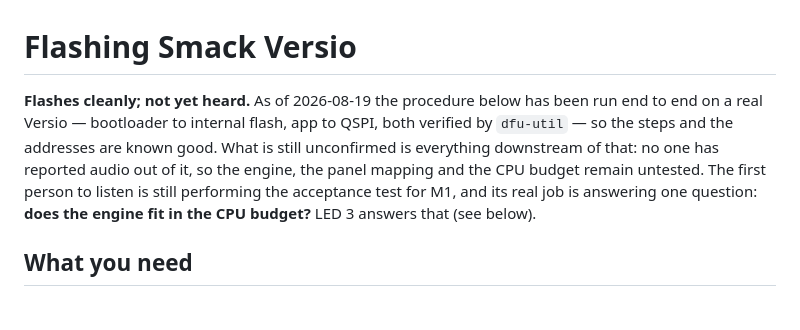
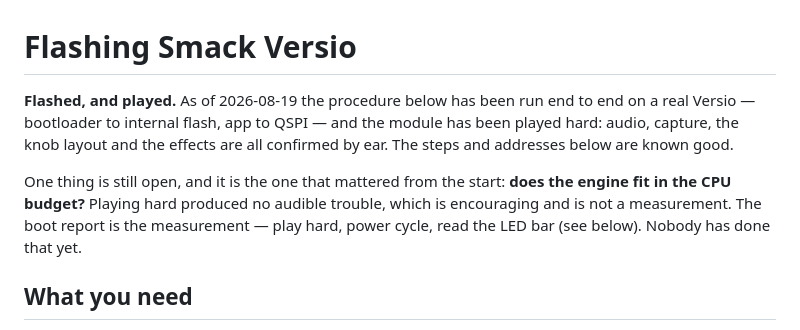
Before and after one commit to timncox/smack-versio, a Markdown page: firmware/FLASHING.md, the part around the change. GitHub-like rendering.

Commit message:
docs(flashing): header reflects a module that has been played
The cherry-picked DFU notes still opened with 'not yet heard'. It has been
heard, and the knob layout is confirmed. The CPU budget stays open, and the
distinction the header now draws is the one that matters: playing hard without
audible trouble is encouraging, and the boot LED bar is the measurement.

Co-Authored-By: Claude Opus 5 <noreply@anthropic.com>
Claude-Session: https://claude.ai/code/session_0159SKanh2gmqrQPyUWVxx5Z

```diff
--- a/firmware/FLASHING.md
+++ b/firmware/FLASHING.md
@@ -1,13 +1,15 @@
 # Flashing Smack Versio
 
-**Flashes cleanly; not yet heard.** As of 2026-08-19 the procedure below has
-been run end to end on a real Versio — bootloader to internal flash, app to
-QSPI, both verified by `dfu-util` — so the steps and the addresses are known
-good. What is still unconfirmed is everything downstream of that: no one has
-reported audio out of it, so the engine, the panel mapping and the CPU budget
-remain untested. The first person to listen is still performing the
-acceptance test for M1, and its real job is answering one question: **does the
-engine fit in the CPU budget?** LED 3 answers that (see below).
+**Flashed, and played.** As of 2026-08-19 the procedure below has been run end
+to end on a real Versio — bootloader to internal flash, app to QSPI — and the
+module has been played hard: audio, capture, the knob layout and the effects
+are all confirmed by ear. The steps and addresses below are known good.
+
+One thing is still open, and it is the one that mattered from the start:
+**does the engine fit in the CPU budget?** Playing hard produced no audible
+trouble, which is encouraging and is not a measurement. The boot report is the
+measurement — play hard, power cycle, read the LED bar (see below). Nobody has
+done that yet.
 
 ## What you need
 
```
